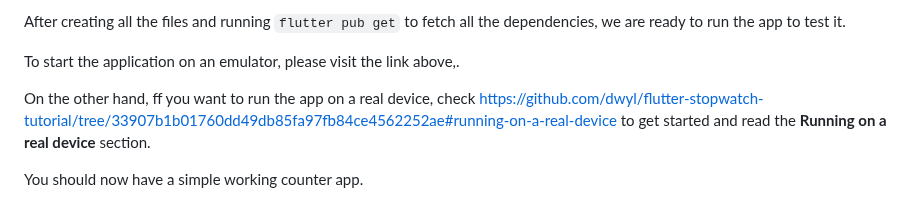
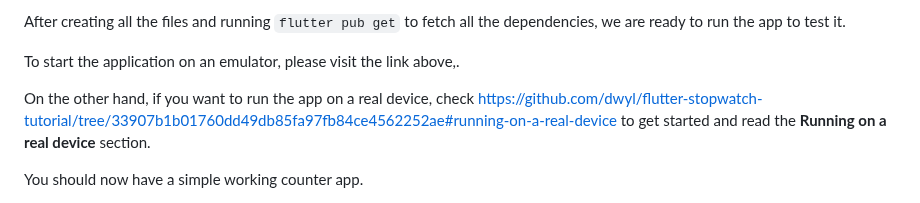
Before and after one commit to dwyl/flutter-phoenix-channels-demo, a Markdown page: README.md, the part around the change. Drawn GitHub-style.

Commit message:
fix: Fix typo. #1

```diff
--- a/README.md
+++ b/README.md
@@ -148,7 +148,7 @@ on an emulator,
 please visit the link above,.
 
 On the other hand,
-ff you want to run the app
+if you want to run the app
 on a real device,
 check
 https://github.com/dwyl/flutter-stopwatch-tutorial/tree/33907b1b01760dd49db85fa97fb84ce4562252ae#running-on-a-real-device
```
